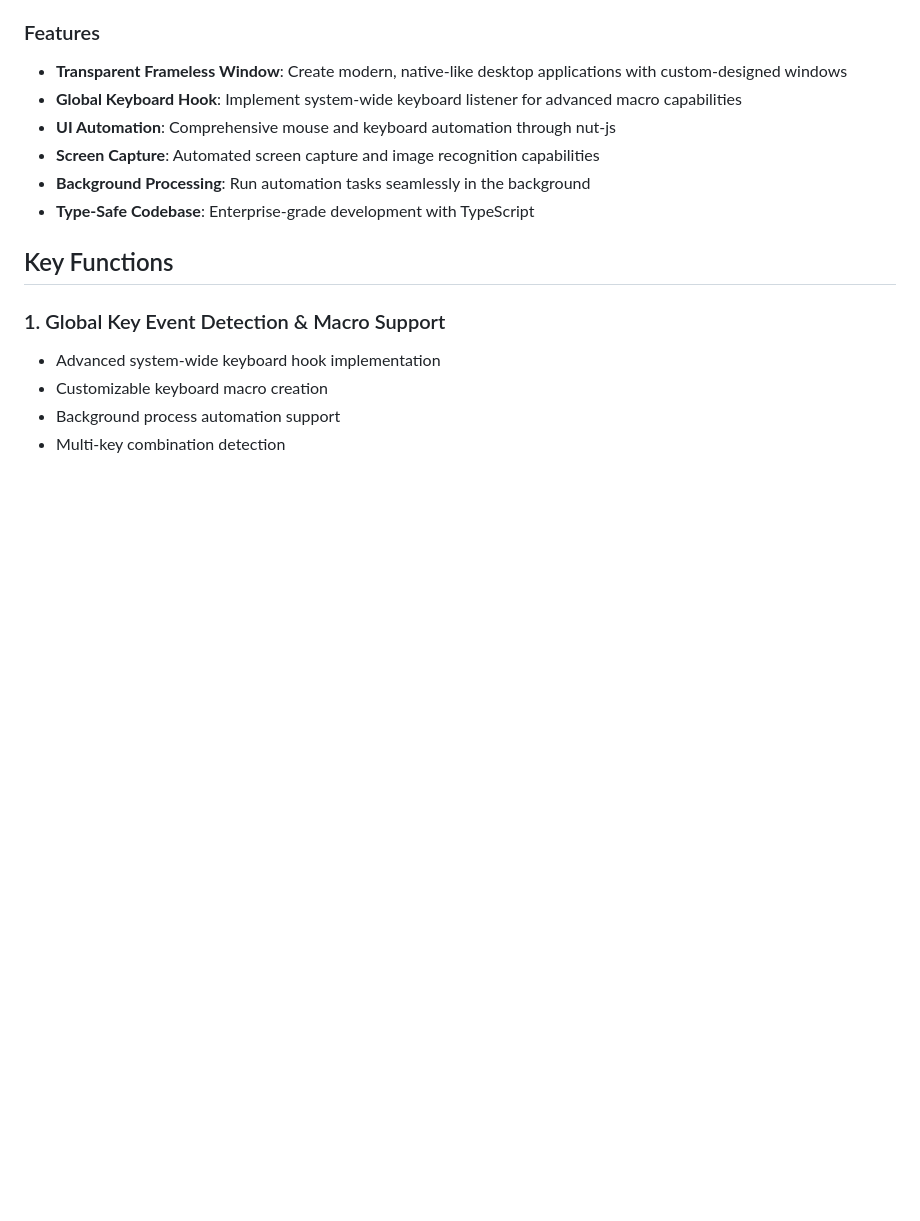
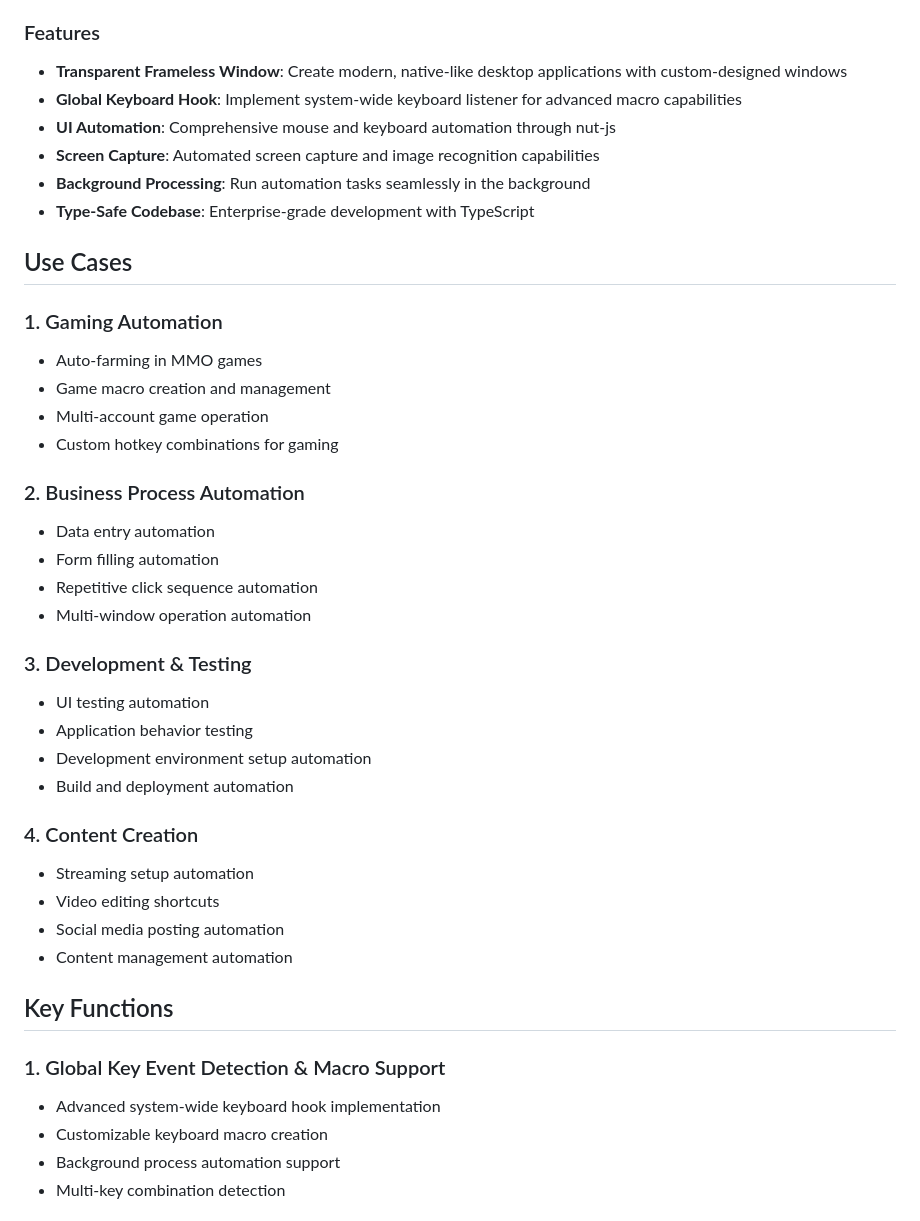
Before and after one commit to hwanyong/MacOS-Event-Hook-Electron, a Markdown page: README.md, the part around the change printed below. Rendered like a GitHub page; blank space fills up the shorter version.

Commit message:
docs: README에 사용 사례 추가
- 게임 자동화: 매크로, 자동 팜, 멀티 계정
- 비즈니스 프로세스: 데이터 입력, 양식 작성
- 개발 및 테스트: UI 테스트, 환경 설정
- 콘텐츠 제작: 스트리밍, 편집, SNS

```diff
--- a/README.md
+++ b/README.md
@@ -29,6 +29,32 @@ Key highlights of this cross-platform automation framework:
 - **Screen Capture**: Automated screen capture and image recognition capabilities
 - **Background Processing**: Run automation tasks seamlessly in the background
 - **Type-Safe Codebase**: Enterprise-grade development with TypeScript
+
+## Use Cases
+
+### 1. Gaming Automation
+- Auto-farming in MMO games
+- Game macro creation and management
+- Multi-account game operation
+- Custom hotkey combinations for gaming
+
+### 2. Business Process Automation
+- Data entry automation
+- Form filling automation
+- Repetitive click sequence automation
+- Multi-window operation automation
+
+### 3. Development & Testing
+- UI testing automation
+- Application behavior testing
+- Development environment setup automation
+- Build and deployment automation
+
+### 4. Content Creation
+- Streaming setup automation
+- Video editing shortcuts
+- Social media posting automation
+- Content management automation
 
 ## Key Functions
 
```
Also changed, not shown: other parts of README.md (+26 -0 lines).
